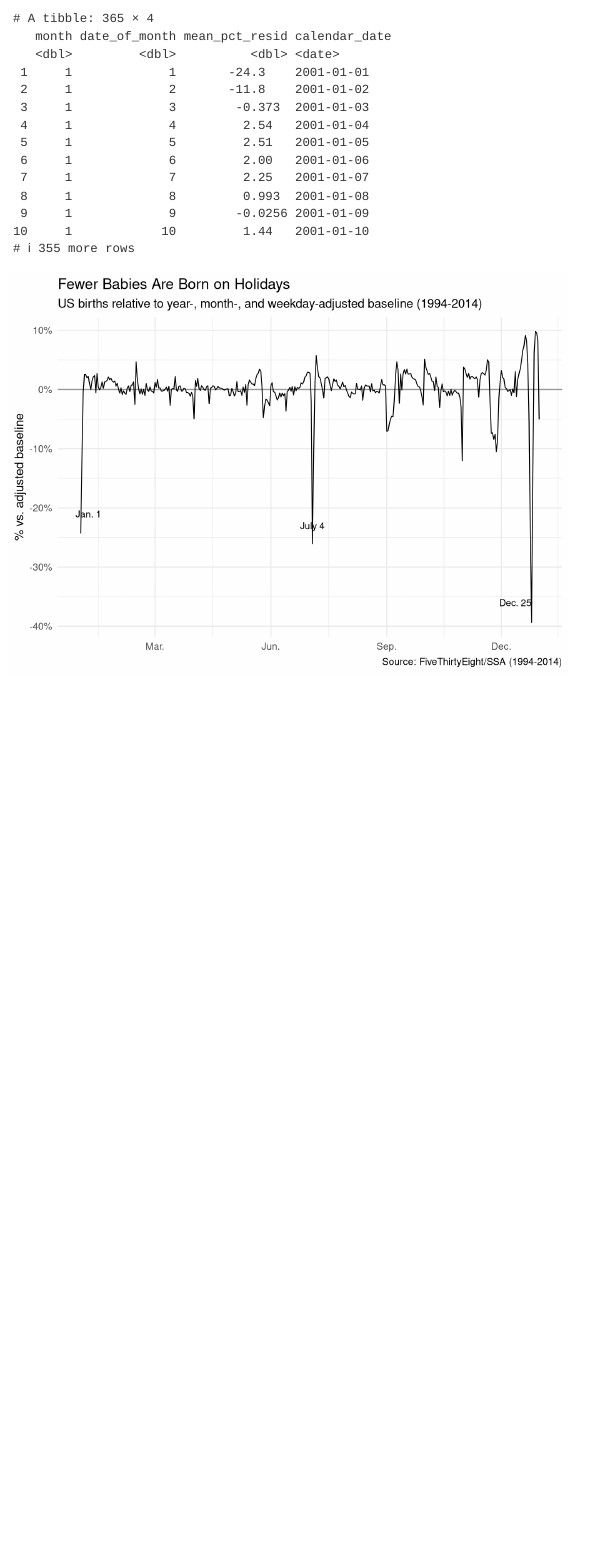
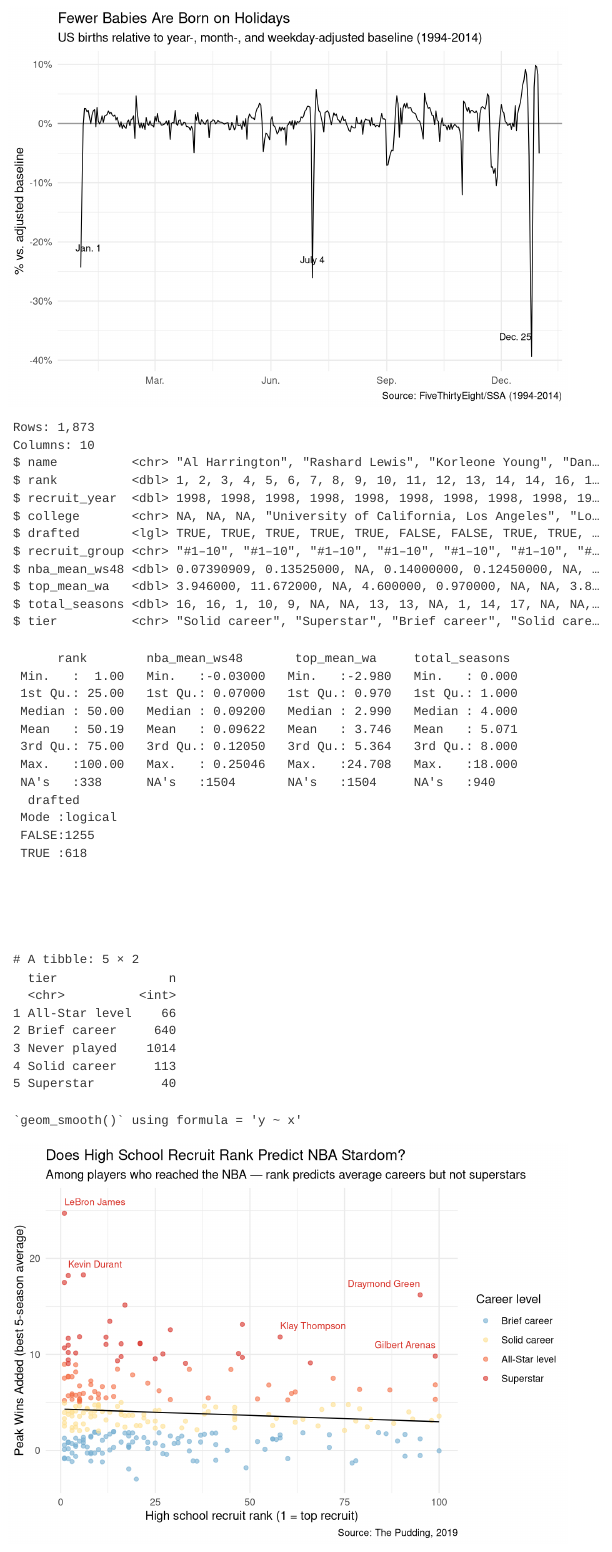
Before and after one commit to pjsimmy11-cmd/r4ds-2, a Quarto document (analysis.qmd): the page in a window 1100 px wide, from 1850 px down before the commit and from 2170 px down after it. Rendered offline with R 4.5, knitr and Pandoc in place of Quarto, with nearby package versions.

Commit message:
Add basketball recruits analysis

````diff
--- a/analysis.qmd
+++ b/analysis.qmd
@@ -109,3 +109,72 @@
   ) +
   theme_minimal()
 ```
+
+```{r}
+read_excel("data/nba_recruits.xlsx") |>
+  glimpse()
+```
+
+```{r}
+read_excel("data/nba_recruits.xlsx") |>
+  select(rank, nba_mean_ws48, top_mean_wa, total_seasons, drafted) |>
+  summary()
+```
+
+```{r}
+read_excel("data/nba_recruits.xlsx") |>
+  count(tier)
+```
+
+```{r}
+#| cache: true
+basketball_tibble <- read_excel("data/nba_recruits.xlsx") |>
+  mutate(
+    tier = factor(
+      tier,
+      levels = c("Never played", "Brief career", "Solid career",
+                 "All-Star level", "Superstar")
+    ),
+    recruit_group = factor(
+      recruit_group,
+      levels = c("#1–10", "#11–25", "#26–50", "#51–100", "Outside top 100")
+    )
+  )
+```
+
+```{r}
+basketball_tibble |>
+  filter(!is.na(rank), !is.na(top_mean_wa)) |>
+  ggplot(aes(x = rank, y = top_mean_wa, color = tier)) +
+  geom_point(alpha = 0.6) +
+  geom_smooth(method = "lm", se = FALSE, color = "black", linewidth = 0.5) +
+  geom_text(
+    data = \(d) d |> filter(name %in% c("LeBron James", "Kevin Durant",
+                                         "Klay Thompson")),
+    aes(label = name),
+    nudge_y = 1.2, hjust = 0,
+    size = 3, show.legend = FALSE
+  ) +
+  geom_text(
+    data = \(d) d |> filter(name %in% c("Draymond Green", "Gilbert Arenas")),
+    aes(label = name),
+    nudge_y = 1.2, hjust = 1,
+    size = 3, show.legend = FALSE
+  ) +
+  scale_color_manual(values = c(
+    "Never played"   = "gray80",
+    "Brief career"   = "#74add1",
+    "Solid career"   = "#fee090",
+    "All-Star level" = "#f46d43",
+    "Superstar"      = "#d73027"
+  )) +
+  labs(
+    title = "Does High School Recruit Rank Predict NBA Stardom?",
+    subtitle = "Among players who reached the NBA — rank predicts average careers but not superstars",
+    x = "High school recruit rank (1 = top recruit)",
+    y = "Peak Wins Added (best 5-season average)",
+    color = "Career level",
+    caption = "Source: The Pudding, 2019"
+  ) +
+  theme_minimal()
+```
````
Also changed, not shown: analysis.html, data/nba_recruits.xlsx (added).
